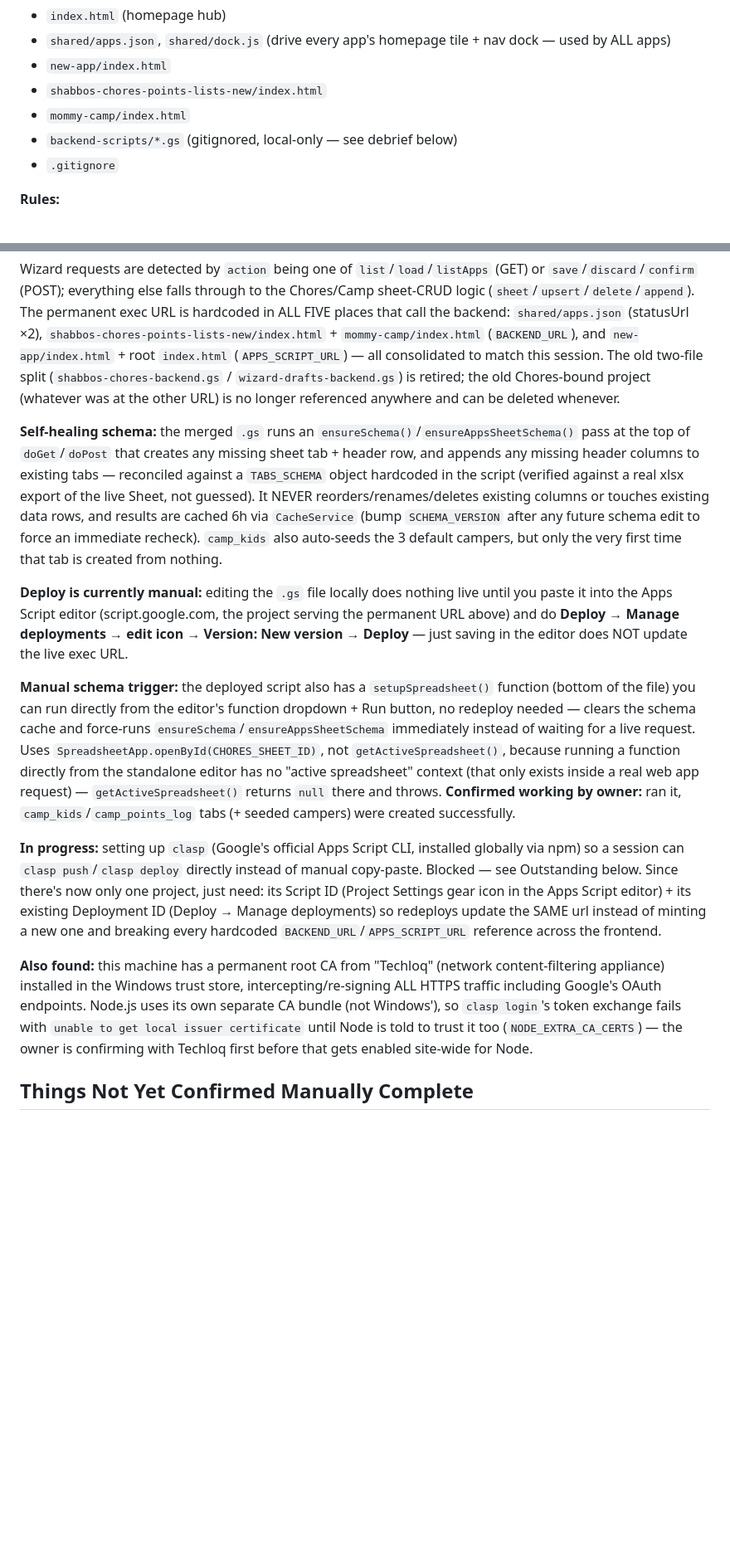
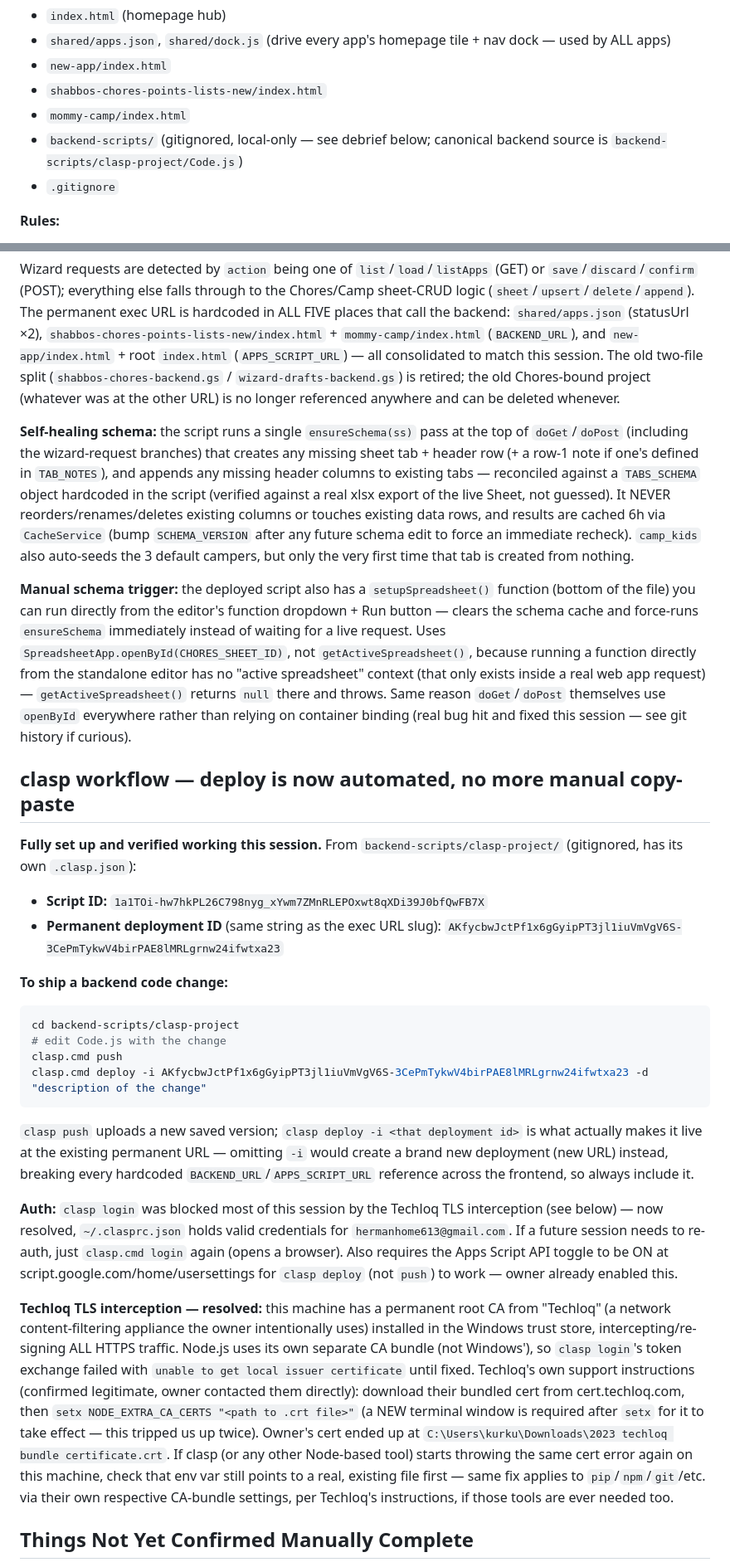
Before and after one commit to hermanhomeapps/hermanhomeapps.github.io, a Markdown page: SESSION_MANAGER.md, 2 parts joined by grey strips. Shown at 83% size. Drawn GitHub-style; blank space fills up the shorter version.

Commit message:
Document working clasp deploy pipeline and external_apps migration
clasp is now fully set up and verified end-to-end: Script ID,
permanent Deployment ID, push/deploy commands, and the Techloq TLS
cert fix are all documented. Backend deploys no longer require manual
copy-paste into the Apps Script editor. Also documents the
external_apps registry's migration from a separate spreadsheet into
its own tab in the main Sheet.

````diff
--- a/SESSION_MANAGER.md
+++ b/SESSION_MANAGER.md
@@ -15,7 +15,7 @@ This repo (`hermanhomeapps.github.io`, a public GitHub Pages static site) may ge
 - `new-app/index.html`
 - `shabbos-chores-points-lists-new/index.html`
 - `mommy-camp/index.html`
-- `backend-scripts/*.gs` (gitignored, local-only — see debrief below)
+- `backend-scripts/` (gitignored, local-only — see debrief below; canonical backend source is `backend-scripts/clasp-project/Code.js`)
 - `.gitignore`
 
 **Rules:**
@@ -37,15 +37,28 @@ This site is 100% static (GitHub Pages) — every app (`shabbos-chores-points-li
 
 Wizard requests are detected by `action` being one of `list`/`load`/`listApps` (GET) or `save`/`discard`/`confirm` (POST); everything else falls through to the Chores/Camp sheet-CRUD logic (`sheet`/`upsert`/`delete`/`append`). The permanent exec URL is hardcoded in ALL FIVE places that call the backend: `shared/apps.json` (statusUrl ×2), `shabbos-chores-points-lists-new/index.html` + `mommy-camp/index.html` (`BACKEND_URL`), and `new-app/index.html` + root `index.html` (`APPS_SCRIPT_URL`) — all consolidated to match this session. The old two-file split (`shabbos-chores-backend.gs` / `wizard-drafts-backend.gs`) is retired; the old Chores-bound project (whatever was at the other URL) is no longer referenced anywhere and can be deleted whenever.
 
-**Self-healing schema:** the merged `.gs` runs an `ensureSchema()`/`ensureAppsSheetSchema()` pass at the top of `doGet`/`doPost` that creates any missing sheet tab + header row, and appends any missing header columns to existing tabs — reconciled against a `TABS_SCHEMA` object hardcoded in the script (verified against a real xlsx export of the live Sheet, not guessed). It NEVER reorders/renames/deletes existing columns or touches existing data rows, and results are cached 6h via `CacheService` (bump `SCHEMA_VERSION` after any future schema edit to force an immediate recheck). `camp_kids` also auto-seeds the 3 default campers, but only the very first time that tab is created from nothing.
+**Self-healing schema:** the script runs a single `ensureSchema(ss)` pass at the top of `doGet`/`doPost` (including the wizard-request branches) that creates any missing sheet tab + header row (+ a row-1 note if one's defined in `TAB_NOTES`), and appends any missing header columns to existing tabs — reconciled against a `TABS_SCHEMA` object hardcoded in the script (verified against a real xlsx export of the live Sheet, not guessed). It NEVER reorders/renames/deletes existing columns or touches existing data rows, and results are cached 6h via `CacheService` (bump `SCHEMA_VERSION` after any future schema edit to force an immediate recheck). `camp_kids` also auto-seeds the 3 default campers, but only the very first time that tab is created from nothing.
 
-**Deploy is currently manual:** editing the `.gs` file locally does nothing live until you paste it into the Apps Script editor (script.google.com, the project serving the permanent URL above) and do **Deploy → Manage deployments → edit icon → Version: New version → Deploy** — just saving in the editor does NOT update the live exec URL.
+**Manual schema trigger:** the deployed script also has a `setupSpreadsheet()` function (bottom of the file) you can run directly from the editor's function dropdown + Run button — clears the schema cache and force-runs `ensureSchema` immediately instead of waiting for a live request. Uses `SpreadsheetApp.openById(CHORES_SHEET_ID)`, not `getActiveSpreadsheet()`, because running a function directly from the standalone editor has no "active spreadsheet" context (that only exists inside a real web app request) — `getActiveSpreadsheet()` returns `null` there and throws. Same reason `doGet`/`doPost` themselves use `openById` everywhere rather than relying on container binding (real bug hit and fixed this session — see git history if curious).
 
-**Manual schema trigger:** the deployed script also has a `setupSpreadsheet()` function (bottom of the file) you can run directly from the editor's function dropdown + Run button, no redeploy needed — clears the schema cache and force-runs `ensureSchema`/`ensureAppsSheetSchema` immediately instead of waiting for a live request. Uses `SpreadsheetApp.openById(CHORES_SHEET_ID)`, not `getActiveSpreadsheet()`, because running a function directly from the standalone editor has no "active spreadsheet" context (that only exists inside a real web app request) — `getActiveSpreadsheet()` returns `null` there and throws. **Confirmed working by owner:** ran it, `camp_kids`/`camp_points_log` tabs (+ seeded campers) were created successfully.
+## clasp workflow — deploy is now automated, no more manual copy-paste
 
-**In progress:** setting up `clasp` (Google's official Apps Script CLI, installed globally via npm) so a session can `clasp push`/`clasp deploy` directly instead of manual copy-paste. Blocked — see Outstanding below. Since there's now only one project, just need: its Script ID (Project Settings gear icon in the Apps Script editor) + its existing Deployment ID (Deploy → Manage deployments) so redeploys update the SAME url instead of minting a new one and breaking every hardcoded `BACKEND_URL`/`APPS_SCRIPT_URL` reference across the frontend.
+**Fully set up and verified working this session.** From `backend-scripts/clasp-project/` (gitignored, has its own `.clasp.json`):
+- **Script ID:** `1a1TOi-hw7hkPL26C798nyg_xYwm7ZMnRLEPOxwt8qXDi39J0bfQwFB7X`
+- **Permanent deployment ID** (same string as the exec URL slug): `AKfycbwJctPf1x6gGyipPT3jl1iuVmVgV6S-3CePmTykwV4birPAE8lMRLgrnw24ifwtxa23`
 
-**Also found:** this machine has a permanent root CA from "Techloq" (network content-filtering appliance) installed in the Windows trust store, intercepting/re-signing ALL HTTPS traffic including Google's OAuth endpoints. Node.js uses its own separate CA bundle (not Windows'), so `clasp login`'s token exchange fails with `unable to get local issuer certificate` until Node is told to trust it too (`NODE_EXTRA_CA_CERTS`) — the owner is confirming with Techloq first before that gets enabled site-wide for Node.
+**To ship a backend code change:**
+```bash
+cd backend-scripts/clasp-project
+# edit Code.js with the change
+clasp.cmd push
+clasp.cmd deploy -i AKfycbwJctPf1x6gGyipPT3jl1iuVmVgV6S-3CePmTykwV4birPAE8lMRLgrnw24ifwtxa23 -d "description of the change"
+```
+`clasp push` uploads a new saved version; `clasp deploy -i <that deployment id>` is what actually makes it live at the existing permanent URL — omitting `-i` would create a brand new deployment (new URL) instead, breaking every hardcoded `BACKEND_URL`/`APPS_SCRIPT_URL` reference across the frontend, so always include it.
+
+**Auth:** `clasp login` was blocked most of this session by the Techloq TLS interception (see below) — now resolved, `~/.clasprc.json` holds valid credentials for `hermanhome613@gmail.com`. If a future session needs to re-auth, just `clasp.cmd login` again (opens a browser). Also requires the Apps Script API toggle to be ON at script.google.com/home/usersettings for `clasp deploy` (not `push`) to work — owner already enabled this.
+
+**Techloq TLS interception — resolved:** this machine has a permanent root CA from "Techloq" (a network content-filtering appliance the owner intentionally uses) installed in the Windows trust store, intercepting/re-signing ALL HTTPS traffic. Node.js uses its own separate CA bundle (not Windows'), so `clasp login`'s token exchange failed with `unable to get local issuer certificate` until fixed. Techloq's own support instructions (confirmed legitimate, owner contacted them directly): download their bundled cert from cert.techloq.com, then `setx NODE_EXTRA_CA_CERTS "<path to .crt file>"` (a NEW terminal window is required after `setx` for it to take effect — this tripped us up twice). Owner's cert ended up at `C:\Users\kurku\Downloads\2023 techloq bundle certificate.crt`. If clasp (or any other Node-based tool) starts throwing the same cert error again on this machine, check that env var still points to a real, existing file first — same fix applies to `pip`/`npm`/`git`/etc. via their own respective CA-bundle settings, per Techloq's instructions, if those tools are ever needed too.
 
 ## Things Not Yet Confirmed Manually Complete
 
````
Also changed, not shown: other parts of SESSION_MANAGER.md (+6 -6 lines).
